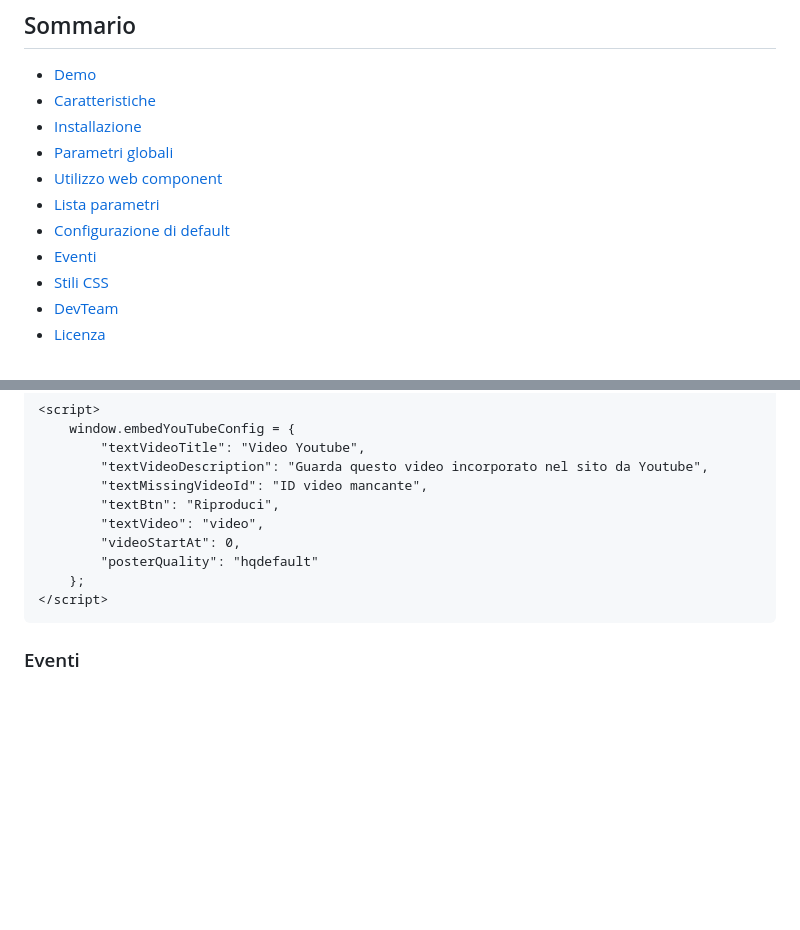
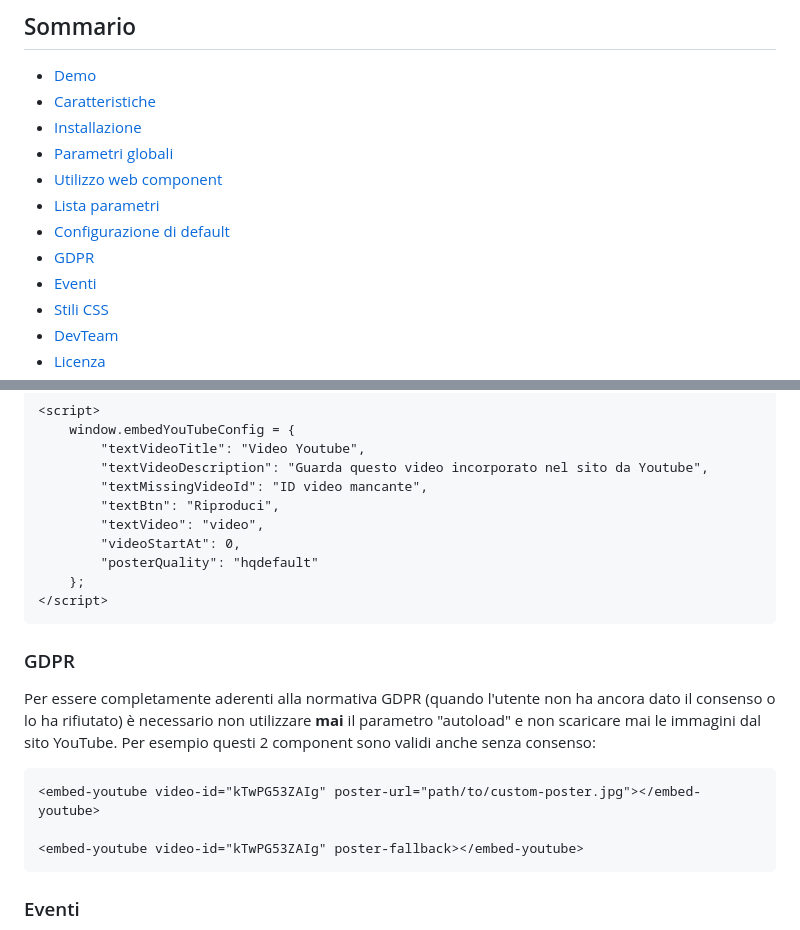
Before and after one commit to saiballo/embed-youtube-component, a Markdown page: README.md, 2 parts joined by grey strips. Rendered like a GitHub page; blank space fills up the shorter version.

Commit message:
- add GDPR readme section

````diff
--- a/README.md
+++ b/README.md
@@ -21,6 +21,7 @@ Lo script si ispira all'ottimo codice [lite-youtube di justinribeiro](https://gi
 - [Utilizzo web component](#utilizzo-web-component)
 - [Lista parametri](#lista-parametri)
 - [Configurazione di default](#configurazione-di-default)
+- [GDPR](#gdpr)
 - [Eventi](#eventi)
 - [Stili CSS](#stili-css)
 - [DevTeam](#devteam)
@@ -274,6 +275,16 @@ Alcuni parametri di default, nella maggior parte dei casi sono testi, possono es
 </script>
 ```
 
+### GDPR
+
+Per essere completamente aderenti alla normativa GDPR (quando l'utente non ha ancora dato il consenso o lo ha rifiutato) è necessario non utilizzare **mai** il parametro "autoload" e non scaricare mai le immagini dal sito YouTube. Per esempio questi 2 component sono validi anche senza consenso:
+
+```
+<embed-youtube video-id="kTwPG53ZAIg" poster-url="path/to/custom-poster.jpg"></embed-youtube>
+
+<embed-youtube video-id="kTwPG53ZAIg" poster-fallback></embed-youtube>
+```
+
 ### Eventi
 
 Quando viene creato l'iframe di un video (anche in modalità autload) viene emesso un evento con i seguenti dati relativi al video:
````
